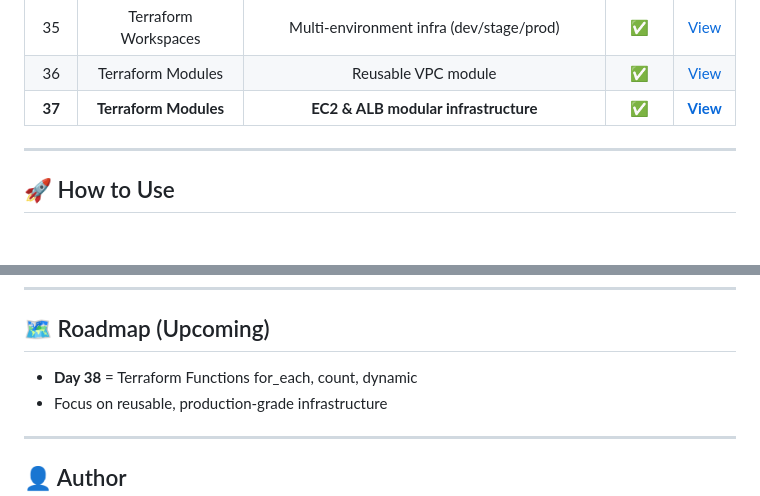
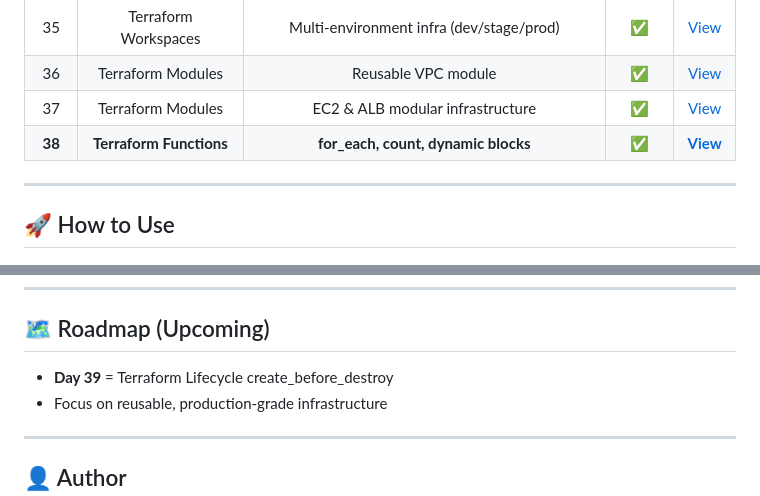
Before and after one commit to nacholiya/100-Days-AWS-Terraform-Challenge, a Markdown page: README.md, 2 parts joined by grey strips. Drawn GitHub-style.

```diff
--- a/README.md
+++ b/README.md
@@ -83,7 +83,8 @@ This challenge focuses on **consistency, depth, and real-world DevOps skills**.
 | 34 | Terraform Backend | Remote state with S3 + DynamoDB locking | ✅ | [View](./Day-34-terraform-backend) |
 | 35 | Terraform Workspaces | Multi-environment infra (dev/stage/prod) | ✅ | [View](./Day-35-workspaces) |
 | 36 | Terraform Modules | Reusable VPC module | ✅ | [View](./Day-36-vpc-module) |
-| **37** | **Terraform Modules** | **EC2 & ALB modular infrastructure** | **✅** | **[View](./Day-37-terraform-modules/)** |
+| 37 | Terraform Modules | EC2 & ALB modular infrastructure | ✅ | [View](./Day-37-terraform-modules) |
+| **38** | **Terraform Functions** | **for_each, count, dynamic blocks** | **✅** | **[View](./Day-38-functions)** |
 
 ---
 
@@ -104,7 +105,7 @@ terraform destroy
 ---
 
 ## 🗺️ Roadmap (Upcoming)
-- **Day 38** =  Terraform Functions  for_each, count, dynamic
+- **Day 39** =  Terraform Lifecycle  create_before_destroy
 - Focus on reusable, production-grade infrastructure
 
 ---
```
